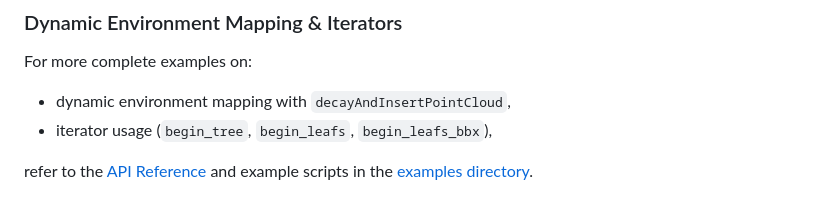
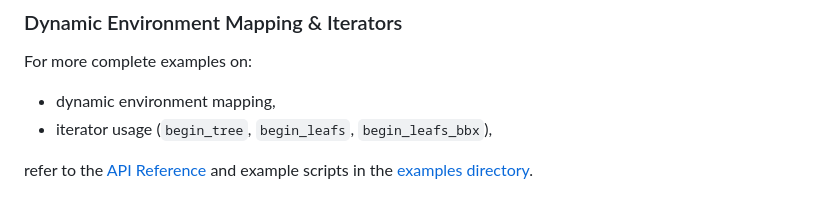
Before and after one commit to Spinkoo/pyoctomap, a Markdown page: README_pypi_preview.md, the part around the change. Rendered like a GitHub page.

```diff
--- a/README_pypi_preview.md
+++ b/README_pypi_preview.md
@@ -259,7 +259,7 @@ else:
 
 For more complete examples on:
 
-- dynamic environment mapping with `decayAndInsertPointCloud`,
+- dynamic environment mapping,
 - iterator usage (`begin_tree`, `begin_leafs`, `begin_leafs_bbx`),
 
 refer to the [API Reference](https://github.com/Spinkoo/pyoctomap/blob/main/docs/api_reference.md) and example scripts in the [examples directory](https://github.com/Spinkoo/pyoctomap/blob/main/examples/).
```
Also changed, not shown: README.md (+1 -1 lines).
